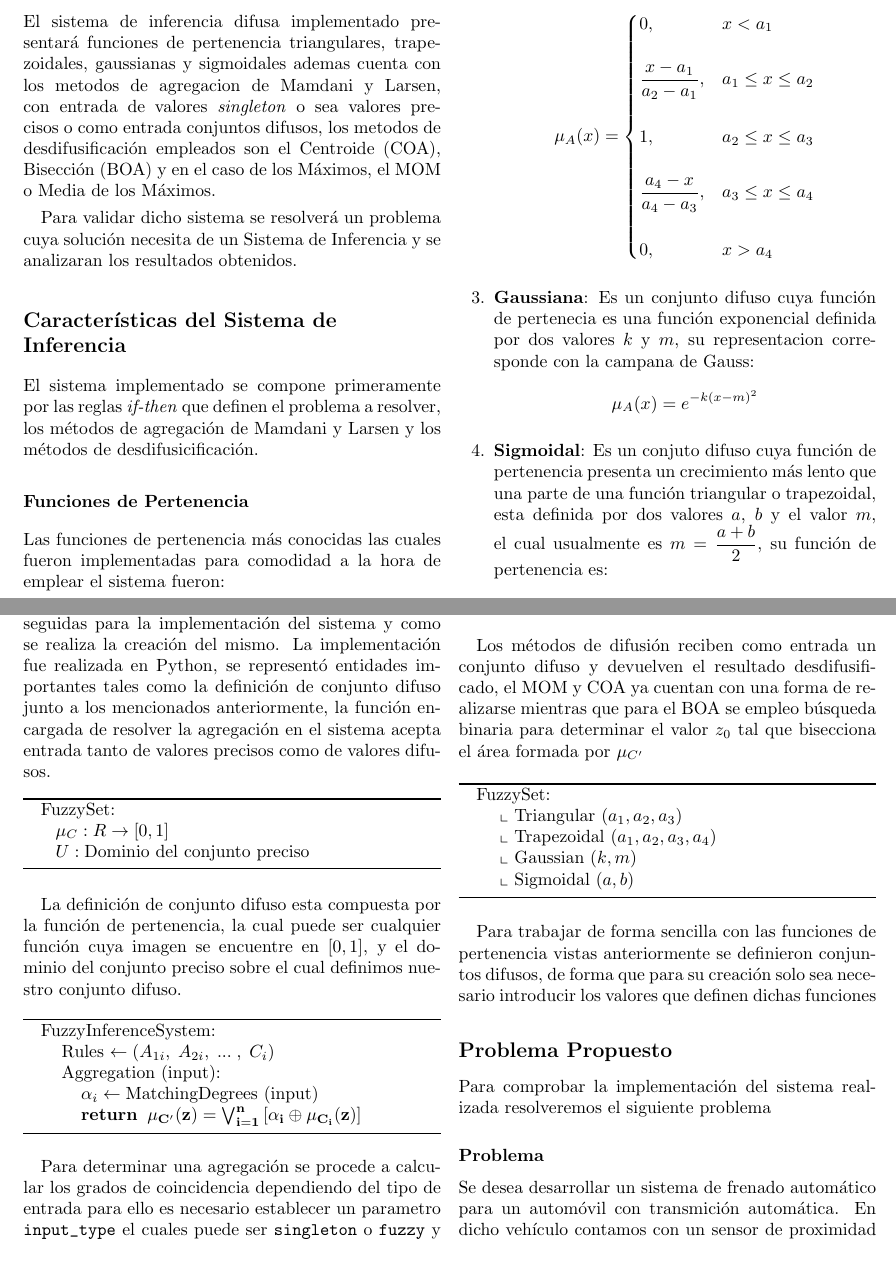
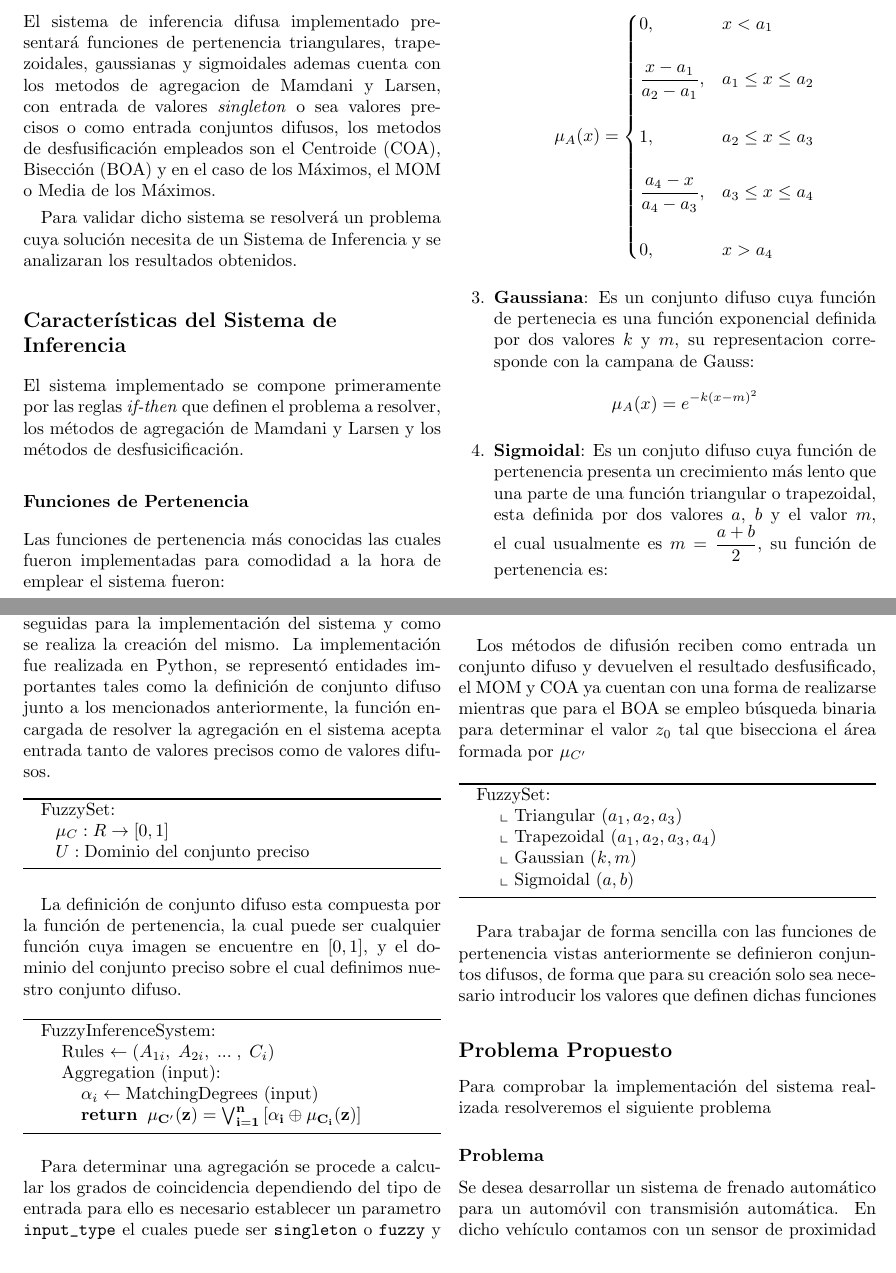
Before and after one commit to CRafa97/fuzzy-logic-system, a LaTeX document (doc/informe.tex): two parts of pages 1 and 2 of 5, joined at a grey line, cut so that both start at the same text. Compiled offline with pdfLaTeX.

Commit message:
fix report.pdf

```diff
--- a/doc/informe.tex
+++ b/doc/informe.tex
@@ -111,13 +111,13 @@
 \section*{Introducci\'on}\label{sec:intro}
 %-----------------------------------------------------------------------------------
 
-El sistema de inferencia difusa implementado presentar\'a funciones de pertenencia triangulares, trapezoidales, gaussianas y sigmoidales ademas cuenta con los metodos de agregacion de Mamdani y Larsen, con entrada de valores \textit{singleton} o sea valores precisos o como entrada conjuntos difusos, los metodos de desdifusificaci\'on empleados son el Centroide (COA), Bisecci\'on (BOA) y en el caso de los M\'aximos, el MOM o Media de los M\'aximos.
+El sistema de inferencia difusa implementado presentar\'a funciones de pertenencia triangulares, trapezoidales, gaussianas y sigmoidales ademas cuenta con los metodos de agregacion de Mamdani y Larsen, con entrada de valores \textit{singleton} o sea valores precisos o como entrada conjuntos difusos, los metodos de desfusificaci\'on empleados son el Centroide (COA), Bisecci\'on (BOA) y en el caso de los M\'aximos, el MOM o Media de los M\'aximos.
 
 Para validar dicho sistema se resolver\'a un problema cuya soluci\'on necesita de un Sistema de Inferencia y se analizaran los resultados obtenidos.
 
 \section*{Caracter\'isticas del Sistema de Inferencia }
 
-El sistema implementado se compone primeramente por las reglas \textit{if-then} que definen el problema a resolver, los m\'etodos de agregaci\'on de Mamdani y Larsen y los m\'etodos de desdifusicificaci\'on.
+El sistema implementado se compone primeramente por las reglas \textit{if-then} que definen el problema a resolver, los m\'etodos de agregaci\'on de Mamdani y Larsen y los m\'etodos de desfusicificaci\'on.
 
 \subsection*{Funciones de Pertenencia}
 
@@ -249,7 +249,7 @@ Para determinar una agregaci\'on se procede a calcular los grados de coincidenci
 	\end{algorithmic}
 \end{algorithm}
 
-Los m\'etodos de difusi\'on reciben como entrada un conjunto difuso y devuelven el resultado desdifusificado, el MOM y COA ya cuentan con una forma de realizarse mientras que para el BOA se empleo b\'usqueda binaria para determinar el valor $z_0$ tal que bisecciona el \'area formada por $\mu_{C'}$
+Los m\'etodos de difusi\'on reciben como entrada un conjunto difuso y devuelven el resultado desfusificado, el MOM y COA ya cuentan con una forma de realizarse mientras que para el BOA se empleo b\'usqueda binaria para determinar el valor $z_0$ tal que bisecciona el \'area formada por $\mu_{C'}$
 
 \begin{algorithm}
 	\begin{algorithmic}
@@ -269,7 +269,7 @@ Para comprobar la implementaci\'on del sistema realizada resolveremos el siguien
 
 \subsection*{Problema}
 
-Se desea desarrollar un sistema de frenado autom\'atico para un autom\'ovil con transmici\'on autom\'atica. En dicho veh\'iculo contamos con un sensor de proximidad que permite determinar la distancia entre el auto y otro que se encuentre delante de \'el adem\'as sabemos de forma precisa la velocidad del autom\'ovil el cual contiene el sistema. Adicionalmente podemos sensar la velocidad con la que se mueve el veh\'iculo que se encuentra delante. Se desea saber dadas estas condiciones cual debe ser aproximadamente el \'angulo que debe ser presionado el pedal del freno, considerando que $0$ indica que no es necesario pisar el pedal y $60$ pisar el pedal a fondo.
+Se desea desarrollar un sistema de frenado autom\'atico para un autom\'ovil con transmisi\'on autom\'atica. En dicho veh\'iculo contamos con un sensor de proximidad que permite determinar la distancia entre el auto y otro que se encuentre delante de \'el adem\'as sabemos de forma precisa la velocidad del autom\'ovil el cual contiene el sistema. Adicionalmente podemos sensar la velocidad con la que se mueve el veh\'iculo que se encuentra delante. Se desea saber dadas estas condiciones cual debe ser aproximadamente el \'angulo que debe ser presionado el pedal del freno, considerando que $0$ indica que no es necesario pisar el pedal y $60$ pisar el pedal a fondo.
 \\
 
 Las reglas que definen el sistema de frenado son las siguientes:
```
Also changed, not shown: doc/informe.pdf, report.pdf, doc/informe.tex (2 more changed lines), 1 other file.
